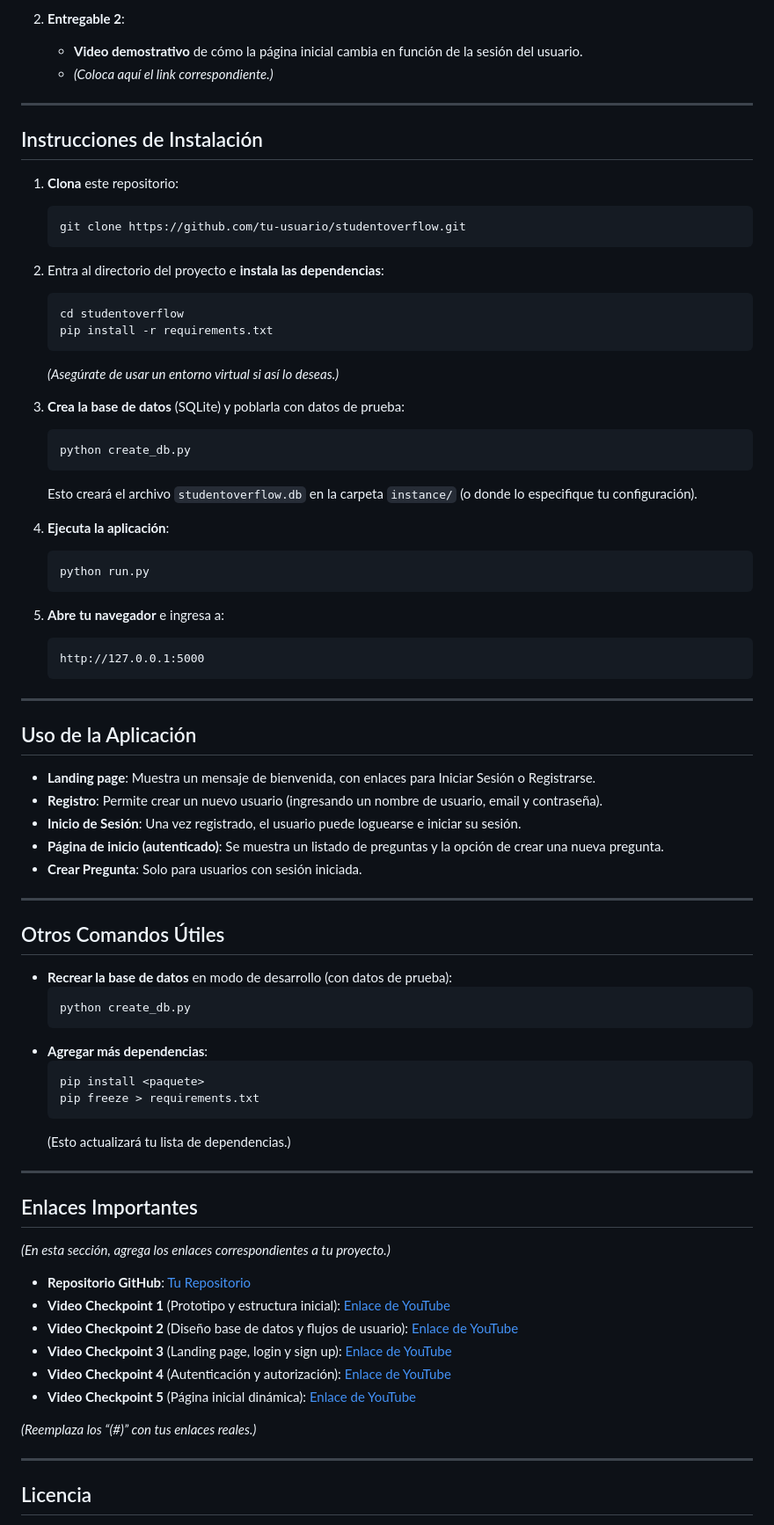
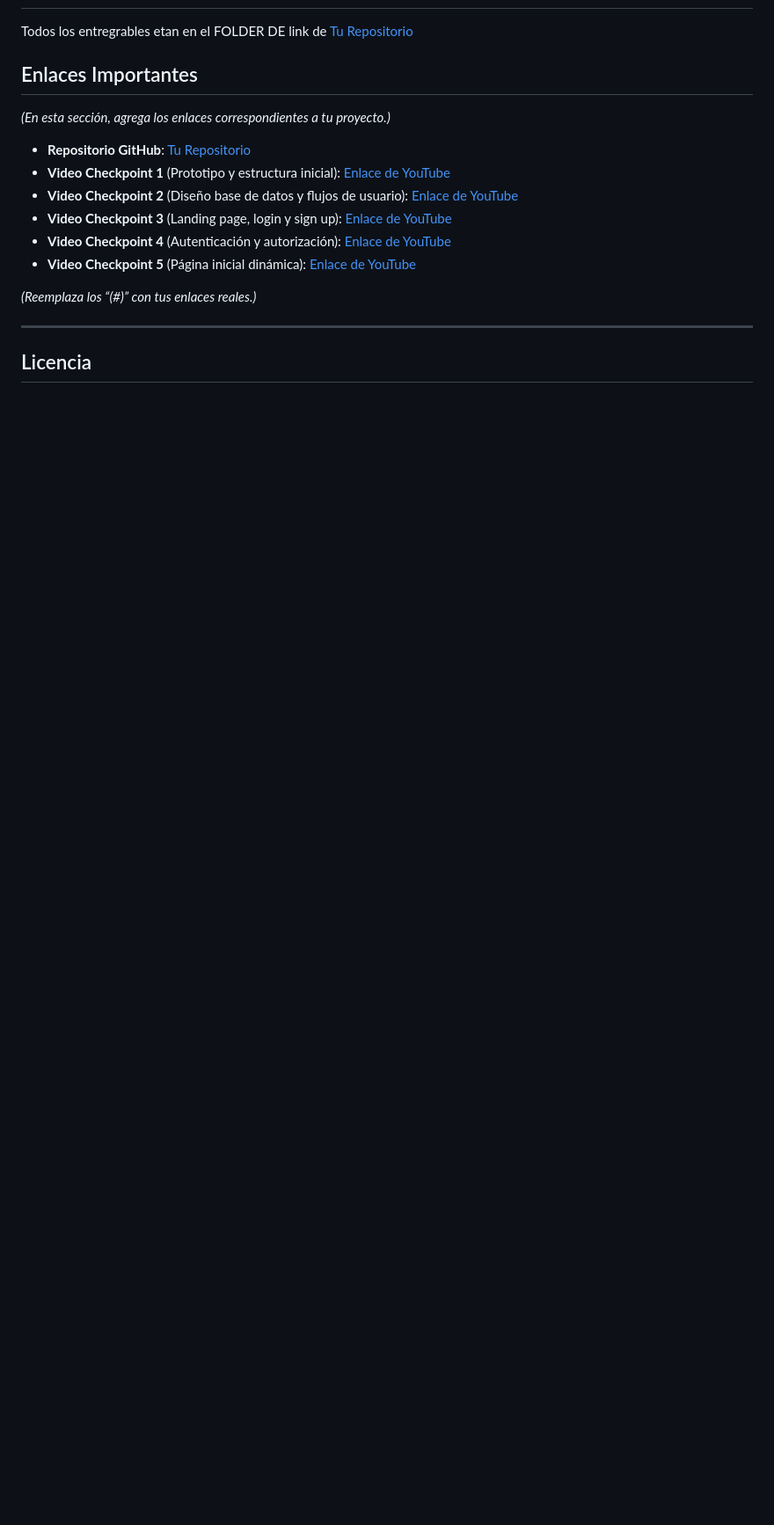
Before and after one commit to CRISTIANJULIOCESAR/PA-FINAL, a Markdown page: README.md, the part around one of its changes. Shown at 88% size. GitHub-like rendering; blank space fills up the shorter version.

````diff
--- a/README.md
+++ b/README.md
@@ -107,63 +53,4 @@ A continuación se describen los **checkpoints** y **entregables**, así como d
-2. **Entregable 2**:
-   - **Video demostrativo** de cómo la página inicial cambia en función de la sesión del usuario.
-   - *(Coloca aquí el link correspondiente.)*
-
----
-
-## Instrucciones de Instalación
-
-1. **Clona** este repositorio:
-   ```bash
-   git clone https://github.com/tu-usuario/studentoverflow.git
-   ```
-2. Entra al directorio del proyecto e **instala las dependencias**:
-   ```bash
-   cd studentoverflow
-   pip install -r requirements.txt
-   ```
-   *(Asegúrate de usar un entorno virtual si así lo deseas.)*
-
-3. **Crea la base de datos** (SQLite) y poblarla con datos de prueba:
-   ```bash
-   python create_db.py
-   ```
-   Esto creará el archivo `studentoverflow.db` en la carpeta `instance/` (o donde lo especifique tu configuración).
-
-4. **Ejecuta la aplicación**:
-   ```bash
-   python run.py
-   ```
-5. **Abre tu navegador** e ingresa a:
-   ```
-   http://127.0.0.1:5000
-   ```
-
----
-
-## Uso de la Aplicación
-
-- **Landing page**: Muestra un mensaje de bienvenida, con enlaces para Iniciar Sesión o Registrarse.
-- **Registro**: Permite crear un nuevo usuario (ingresando un nombre de usuario, email y contraseña).
-- **Inicio de Sesión**: Una vez registrado, el usuario puede loguearse e iniciar su sesión.
-- **Página de inicio (autenticado)**: Se muestra un listado de preguntas y la opción de crear una nueva pregunta.
-- **Crear Pregunta**: Solo para usuarios con sesión iniciada.
-
----
-
-## Otros Comandos Útiles
-
-- **Recrear la base de datos** en modo de desarrollo (con datos de prueba):
-  ```bash
-  python create_db.py
-  ```
-- **Agregar más dependencias**:
-  ```bash
-  pip install <paquete>
-  pip freeze > requirements.txt
-  ```
-  (Esto actualizará tu lista de dependencias.)
-
----
+Todos los entregrables etan en el FOLDER DE  link de [Tu Repositorio]([https://github.com/tu-usuario/studentoverflow](https://github.com/CRISTIANJULIOCESAR/PA-FINAL/tree/main/Entregables(E)%20y%20checkpoints(CP)))
 
 ## Enlaces Importantes
 
````
Also changed, not shown: other parts of README.md (+0 -54 lines).
